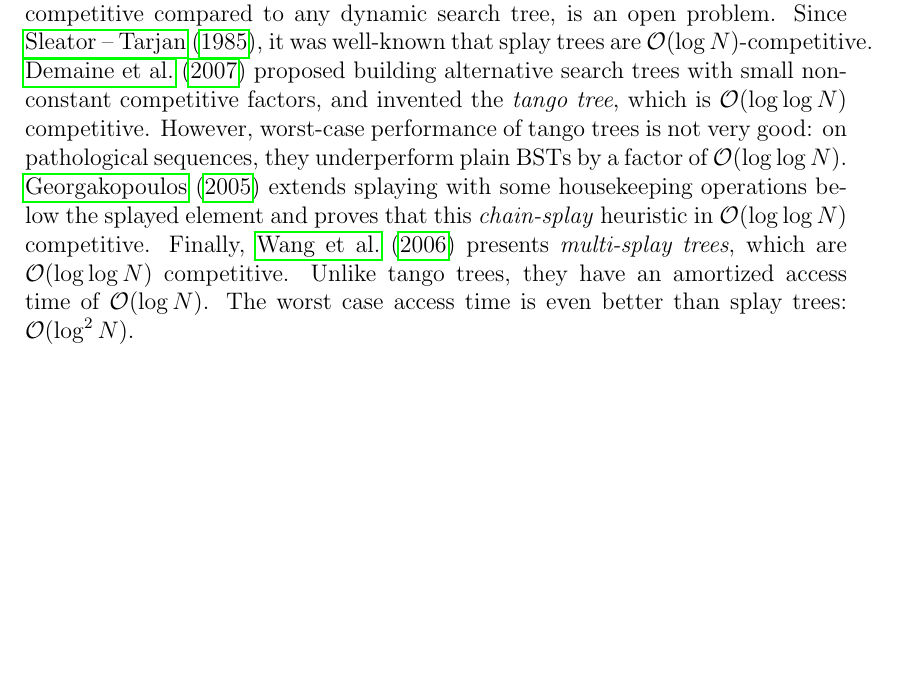
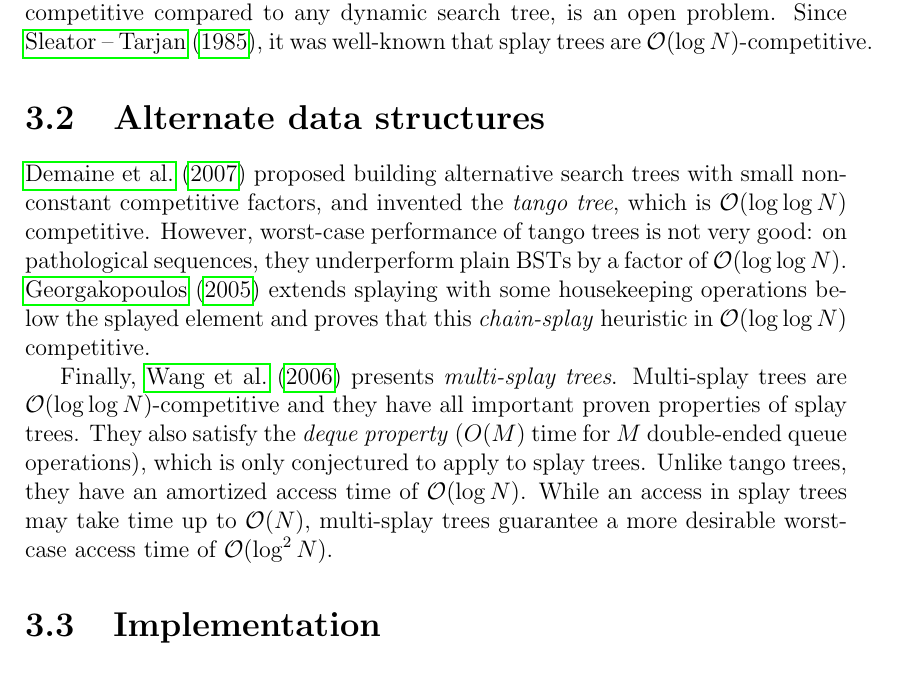
Before and after one commit to agentydragon/thesis, a LaTeX thesis (text/thesis.tex, which reads text/splay.tex): part of page 17 of 44, cut so that both start at the same text, the shorter picture padded with empty space. Compiled offline with pdfLaTeX.

Commit message:
Alternate data structures for splay tree

```diff
--- a/text/splay.tex
+++ b/text/splay.tex
@@ -364,6 +363,8 @@ The dynamic optimality conjecture, which states that splay trees are
 $\O(1)$ competitive compared to any dynamic search tree, is an open problem.
 Since \cite{splay}, it was well-known that splay trees are
 $\O(\log N)$-competitive.
+
+\section{Alternate data structures}
 \cite{tango} proposed building alternative search trees with small
 non-constant competitive factors, and invented the \emph{tango tree}, which
 is $\O(\log\log N)$ competitive. However, worst-case performance of tango trees
@@ -372,10 +373,15 @@ by a factor of $\O(\log\log N)$.
 \cite{chain-splaying} extends splaying with some housekeeping operations
 below the splayed element and proves that this \emph{chain-splay} heuristic
 in $\O(\log\log N)$ competitive.
-Finally, \cite{multisplay-trees} presents \emph{multi-splay trees},
-which are $\O(\log\log N)$ competitive. Unlike tango trees, they have
-an amortized access time of $\O(\log N)$. The worst case access time is
-even better than splay trees: $\O(\log^2 N)$.
+
+Finally, \cite{multisplay-trees} presents \emph{multi-splay trees}.
+Multi-splay trees are $\O(\log\log N)$-competitive and they have all important
+proven properties of splay trees. They also satisfy the \emph{deque property}
+($O(M)$ time for $M$ double-ended queue operations), which is only conjectured
+to apply to splay trees.
+Unlike tango trees, they have an amortized access time of $\O(\log N)$.
+While an access in splay trees may take time up to $\O(N)$, multi-splay trees
+guarantee a more desirable worst-case access time of $\O(\log^2 N)$.
 \section{Implementation}
 % TODO: top-down splay
 
```
Also changed, not shown: text/splay.tex (1 more changed lines).
